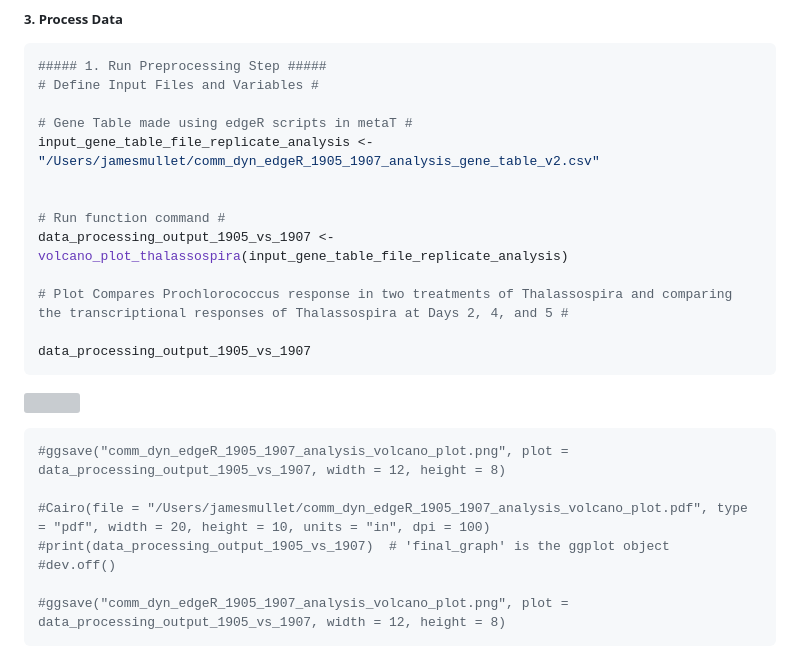
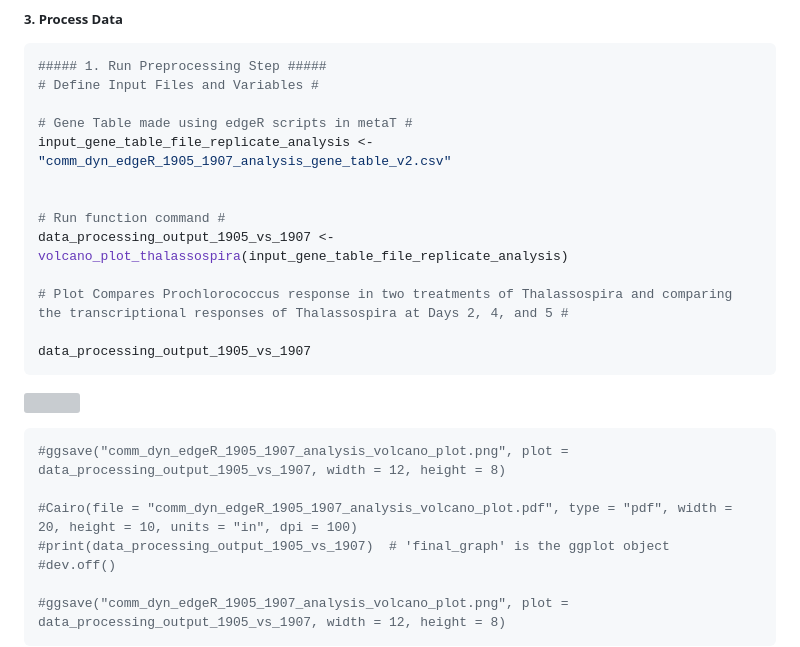
Before and after one commit to jamesm224/community_dynamics, a Markdown page: scripts/replicate_analysis/thalassospira_replicate_analysis.md, the part around the change. GitHub-like rendering; grey boxes are pictures that could not be loaded.

````diff
--- a/scripts/replicate_analysis/thalassospira_replicate_analysis.md
+++ b/scripts/replicate_analysis/thalassospira_replicate_analysis.md
@@ -81,7 +81,7 @@ volcano_plot_thalassospira <- function(input_gene_table_file) {
 # Define Input Files and Variables #
 
 # Gene Table made using edgeR scripts in metaT #
-input_gene_table_file_replicate_analysis <- "/Users/jamesmullet/comm_dyn_edgeR_1905_1907_analysis_gene_table_v2.csv"
+input_gene_table_file_replicate_analysis <- "comm_dyn_edgeR_1905_1907_analysis_gene_table_v2.csv"
 
 
 # Run function command #
@@ -97,7 +97,7 @@ data_processing_output_1905_vs_1907
 ``` r
 #ggsave("comm_dyn_edgeR_1905_1907_analysis_volcano_plot.png", plot = data_processing_output_1905_vs_1907, width = 12, height = 8)
 
-#Cairo(file = "/Users/jamesmullet/comm_dyn_edgeR_1905_1907_analysis_volcano_plot.pdf", type = "pdf", width = 20, height = 10, units = "in", dpi = 100)
+#Cairo(file = "comm_dyn_edgeR_1905_1907_analysis_volcano_plot.pdf", type = "pdf", width = 20, height = 10, units = "in", dpi = 100)
 #print(data_processing_output_1905_vs_1907)  # 'final_graph' is the ggplot object
 #dev.off()
 
````
